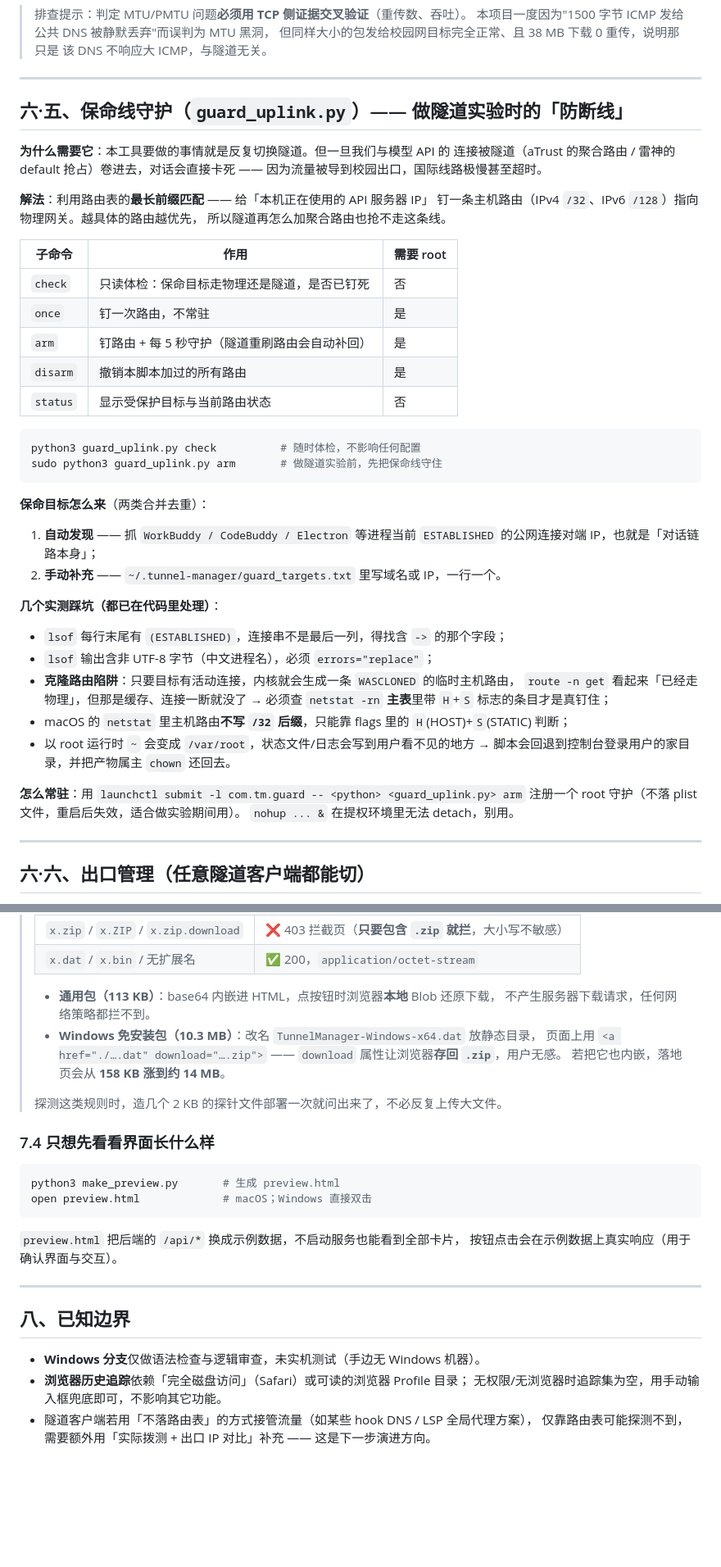
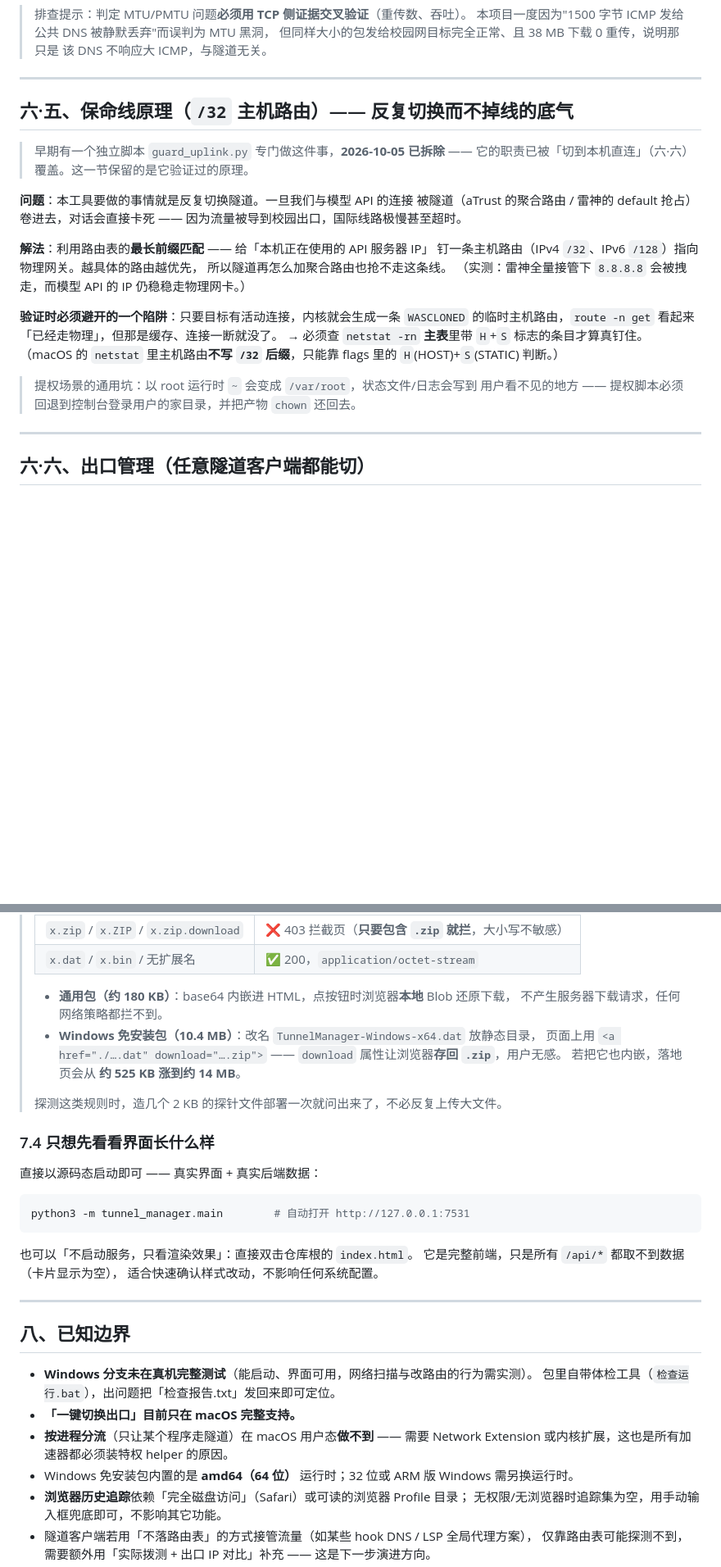
Before and after one commit to fud-zhouhanson/universal-tunnel-manager, a Markdown page: README.md, 2 parts joined by grey strips. Shown at 82% size. Rendered like a GitHub page; blank space fills up the shorter version.

````diff
--- a/README.md
+++ b/README.md
@@ -346,47 +346,27 @@ tunnel_manager/
 
 ---
 
-## 六·五、保命线守护（`guard_uplink.py`）—— 做隧道实验时的「防断线」
+## 六·五、保命线原理（`/32` 主机路由）—— 反复切换而不掉线的底气
 
-**为什么需要它**：本工具要做的事情就是反复切换隧道。但一旦我们与模型 API 的
-连接被隧道（aTrust 的聚合路由 / 雷神的 default 抢占）卷进去，对话会直接卡死 ——
+> 早期有一个独立脚本 `guard_uplink.py` 专门做这件事，**2026-10-05 已拆除** ——
+> 它的职责已被「切到本机直连」（六·六）覆盖。这一节保留的是它验证过的原理。
+
+**问题**：本工具要做的事情就是反复切换隧道。一旦我们与模型 API 的连接
+被隧道（aTrust 的聚合路由 / 雷神的 default 抢占）卷进去，对话会直接卡死 ——
 因为流量被导到校园出口，国际线路极慢甚至超时。
 
 **解法**：利用路由表的**最长前缀匹配** —— 给「本机正在使用的 API 服务器 IP」
 钉一条主机路由（IPv4 `/32`、IPv6 `/128`）指向物理网关。越具体的路由越优先，
 所以隧道再怎么加聚合路由也抢不走这条线。
+（实测：雷神全量接管下 `8.8.8.8` 会被拽走，而模型 API 的 IP 仍稳稳走物理网卡。）
 
-| 子命令 | 作用 | 需要 root |
-|---|---|---|
-| `check` | 只读体检：保命目标走物理还是隧道，是否已钉死 | 否 |
-| `once` | 钉一次路由，不常驻 | 是 |
-| `arm` | 钉路由 + 每 5 秒守护（隧道重刷路由会自动补回） | 是 |
-| `disarm` | 撤销本脚本加过的所有路由 | 是 |
-| `status` | 显示受保护目标与当前路由状态 | 否 |
+**验证时必须避开的一个陷阱**：只要目标有活动连接，内核就会生成一条 `WASCLONED`
+的临时主机路由，`route -n get` 看起来「已经走物理」，但那是缓存、连接一断就没了。
+→ 必须查 `netstat -rn` **主表**里带 `H`+`S` 标志的条目才算真钉住。
+（macOS 的 `netstat` 里主机路由**不写 `/32` 后缀**，只能靠 flags 里的 `H`(HOST)+`S`(STATIC) 判断。）
 
-```bash
-python3 guard_uplink.py check          # 随时体检，不影响任何配置
-sudo python3 guard_uplink.py arm       # 做隧道实验前，先把保命线守住
-```
-
-**保命目标怎么来**（两类合并去重）：
-1. **自动发现** —— 抓 `WorkBuddy / CodeBuddy / Electron` 等进程当前 `ESTABLISHED`
-   的公网连接对端 IP，也就是「对话链路本身」；
-2. **手动补充** —— `~/.tunnel-manager/guard_targets.txt` 里写域名或 IP，一行一个。
-
-**几个实测踩坑（都已在代码里处理）**：
-- `lsof` 每行末尾有 `(ESTABLISHED)`，连接串不是最后一列，得找含 `->` 的那个字段；
-- `lsof` 输出含非 UTF-8 字节（中文进程名），必须 `errors="replace"`；
-- **克隆路由陷阱**：只要目标有活动连接，内核就会生成一条 `WASCLONED` 的临时主机路由，
-  `route -n get` 看起来「已经走物理」，但那是缓存、连接一断就没了 →
-  必须查 `netstat -rn` **主表**里带 `H`+`S` 标志的条目才是真钉住；
-- macOS 的 `netstat` 里主机路由**不写 `/32` 后缀**，只能靠 flags 里的 `H`(HOST)+`S`(STATIC) 判断；
-- 以 root 运行时 `~` 会变成 `/var/root`，状态文件/日志会写到用户看不见的地方 →
-  脚本会回退到控制台登录用户的家目录，并把产物属主 `chown` 还回去。
-
-**怎么常驻**：用 `launchctl submit -l com.tm.guard -- <python> <guard_uplink.py> arm`
-注册一个 root 守护（不落 plist 文件，重启后失效，适合做实验期间用）。
-`nohup ... &` 在提权环境里无法 detach，别用。
+> 提权场景的通用坑：以 root 运行时 `~` 会变成 `/var/root`，状态文件/日志会写到
+> 用户看不见的地方 —— 提权脚本必须回退到控制台登录用户的家目录，并把产物 `chown` 还回去。
 
 ---
 
@@ -915,29 +939,36 @@ python3 make_download_page.py # 生成 dist/download.html
 > | `x.zip` / `x.ZIP` / `x.zip.download` | ❌ 403 拦截页（**只要包含 `.zip` 就拦**，大小写不敏感） |
 > | `x.dat` / `x.bin` / 无扩展名 | ✅ 200，`application/octet-stream` |
 >
-> - **通用包（113 KB）**：base64 内嵌进 HTML，点按钮时浏览器**本地** Blob 还原下载，
+> - **通用包（约 180 KB）**：base64 内嵌进 HTML，点按钮时浏览器**本地** Blob 还原下载，
 >   不产生服务器下载请求，任何网络策略都拦不到。
-> - **Windows 免安装包（10.3 MB）**：改名 `TunnelManager-Windows-x64.dat` 放静态目录，
+> - **Windows 免安装包（10.4 MB）**：改名 `TunnelManager-Windows-x64.dat` 放静态目录，
 >   页面上用 `<a href="./….dat" download="….zip">` —— `download` 属性让浏览器**存回 `.zip`**，用户无感。
->   若把它也内嵌，落地页会从 **158 KB 涨到约 14 MB**。
+>   若把它也内嵌，落地页会从 **约 525 KB 涨到约 14 MB**。
 >
 > 探测这类规则时，造几个 2 KB 的探针文件部署一次就问出来了，不必反复上传大文件。
 
 ### 7.4 只想先看看界面长什么样
 
+直接以源码态启动即可 —— 真实界面 + 真实后端数据：
+
 ```bash
-python3 make_preview.py       # 生成 preview.html
-open preview.html             # macOS；Windows 直接双击
+python3 -m tunnel_manager.main        # 自动打开 http://127.0.0.1:7531
 ```
 
-`preview.html` 把后端的 `/api/*` 换成示例数据，不启动服务也能看到全部卡片，
-按钮点击会在示例数据上真实响应（用于确认界面与交互）。
+也可以「不启动服务，只看渲染效果」：直接双击仓库根的 `index.html`。
+它是完整前端，只是所有 `/api/*` 都取不到数据（卡片显示为空），
+适合快速确认样式改动，不影响任何系统配置。
 
 ---
 
 ## 八、已知边界
 
-- **Windows 分支**仅做语法检查与逻辑审查，未实机测试（手边无 Windows 机器）。
+- **Windows 分支未在真机完整测试**（能启动、界面可用，网络扫描与改路由的行为需实测）。
+  包里自带体检工具（`检查运行.bat`），出问题把「检查报告.txt」发回来即可定位。
+- **「一键切换出口」目前只在 macOS 完整支持。**
+- **按进程分流**（只让某个程序走隧道）在 macOS 用户态**做不到** —— 需要
+  Network Extension 或内核扩展，这也是所有加速器都必须装特权 helper 的原因。
+- Windows 免安装包内置的是 **amd64（64 位）** 运行时；32 位或 ARM 版 Windows 需另换运行时。
 - **浏览器历史追踪**依赖「完全磁盘访问」（Safari）或可读的浏览器 Profile 目录；
   无权限/无浏览器时追踪集为空，用手动输入框兜底即可，不影响其它功能。
 - 隧道客户端若用「不落路由表」的方式接管流量（如某些 hook DNS / LSP 全局代理方案），
````
Also changed, not shown: other parts of README.md (+56 -23 lines).
